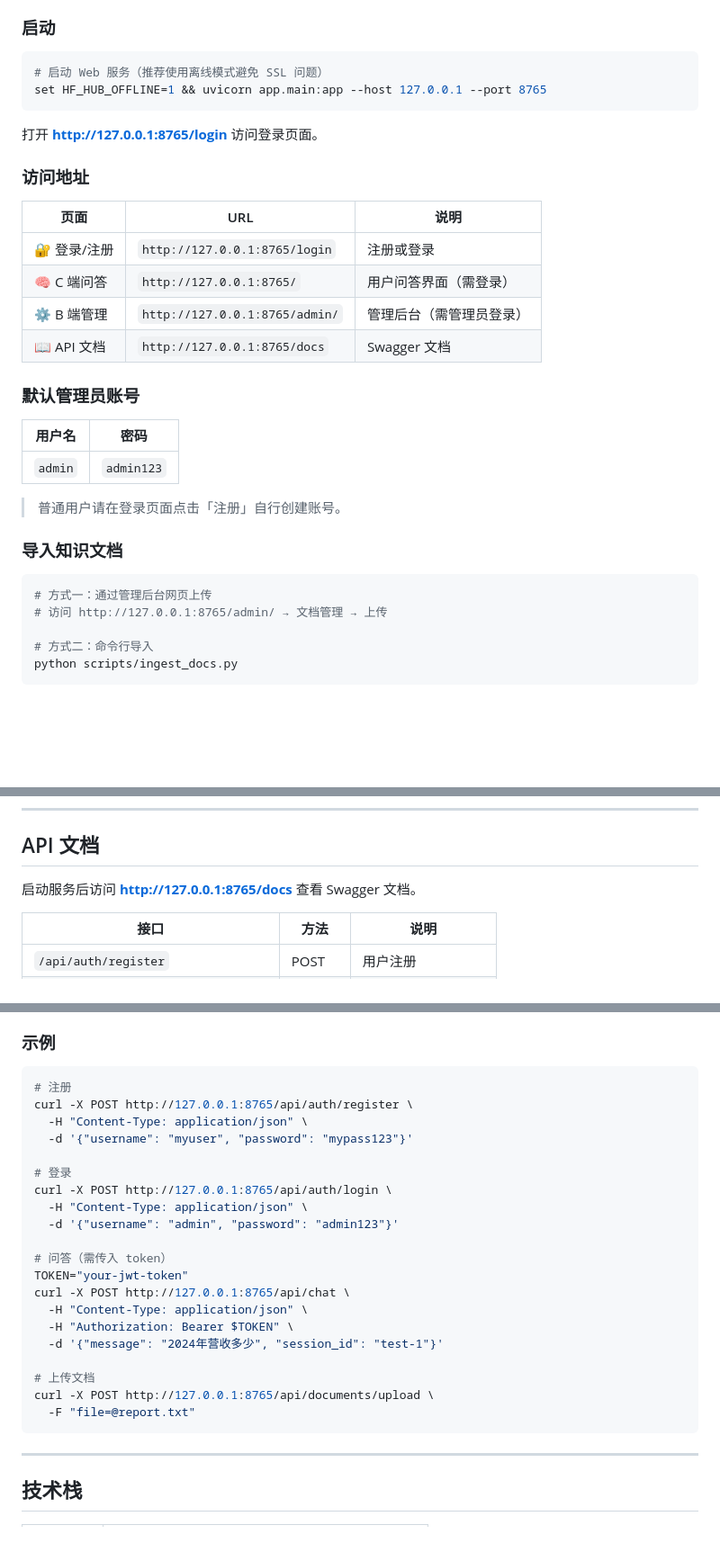
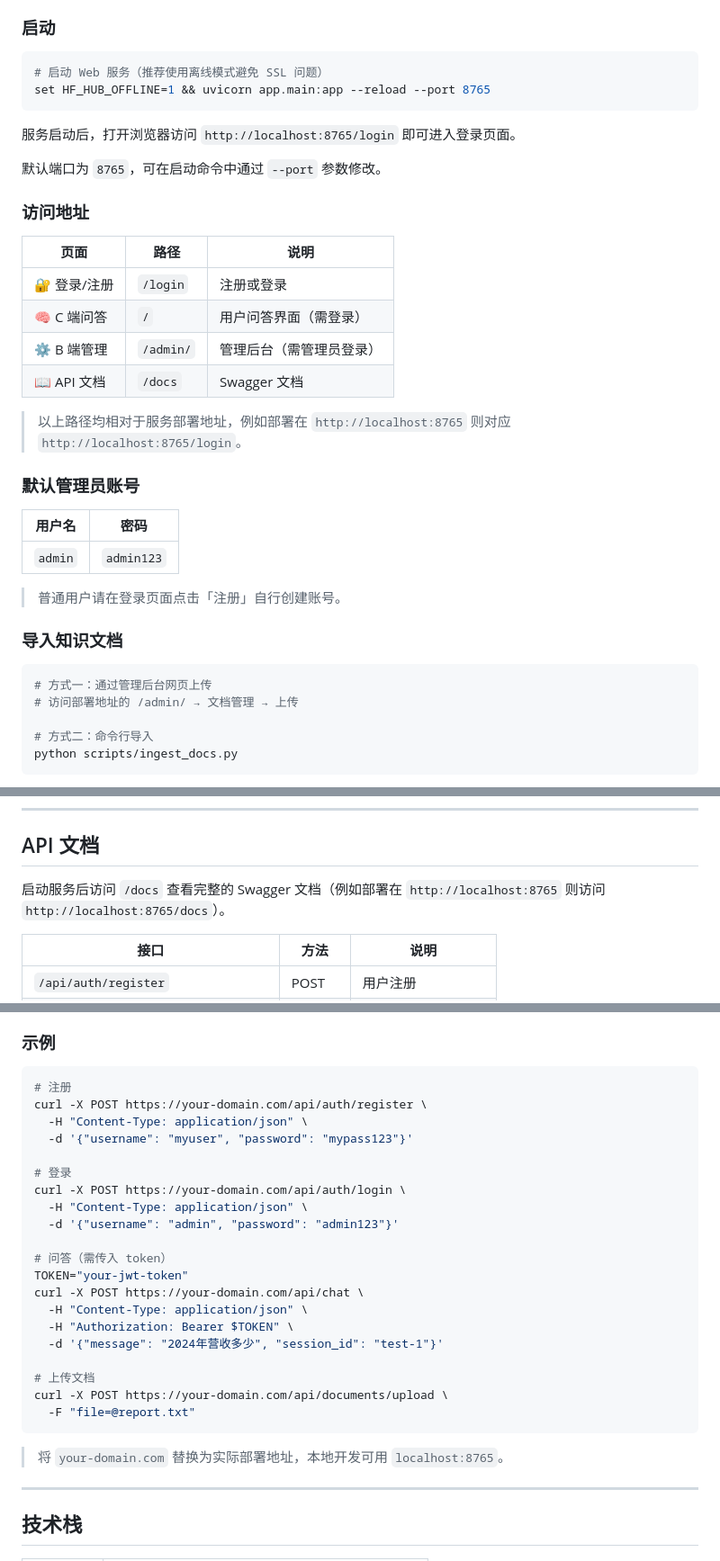
Before and after one commit to ddf-gif/LangFlow-QnA, a Markdown page: README.md, 3 parts joined by grey strips. Shown at 90% size. Drawn GitHub-style; blank space fills up the shorter version.

Commit message:
docs: 移除README中的硬编码URL，改用相对路径和占位符

````diff
--- a/README.md
+++ b/README.md
@@ -100,19 +100,23 @@ cp .env.example .env
 
 ```bash
 # 启动 Web 服务（推荐使用离线模式避免 SSL 问题）
-set HF_HUB_OFFLINE=1 && uvicorn app.main:app --host 127.0.0.1 --port 8765
+set HF_HUB_OFFLINE=1 && uvicorn app.main:app --reload --port 8765
 ```
 
-打开 **http://127.0.0.1:8765/login** 访问登录页面。
+服务启动后，打开浏览器访问 `http://localhost:8765/login` 即可进入登录页面。
+
+默认端口为 `8765`，可在启动命令中通过 `--port` 参数修改。
 
 ### 访问地址
 
-| 页面 | URL | 说明 |
-|------|-----|------|
-| 🔐 登录/注册 | `http://127.0.0.1:8765/login` | 注册或登录 |
-| 🧠 C 端问答 | `http://127.0.0.1:8765/` | 用户问答界面（需登录） |
-| ⚙️ B 端管理 | `http://127.0.0.1:8765/admin/` | 管理后台（需管理员登录） |
-| 📖 API 文档 | `http://127.0.0.1:8765/docs` | Swagger 文档 |
+| 页面 | 路径 | 说明 |
+|------|------|------|
+| 🔐 登录/注册 | `/login` | 注册或登录 |
+| 🧠 C 端问答 | `/` | 用户问答界面（需登录） |
+| ⚙️ B 端管理 | `/admin/` | 管理后台（需管理员登录） |
+| 📖 API 文档 | `/docs` | Swagger 文档 |
+
+> 以上路径均相对于服务部署地址，例如部署在 `http://localhost:8765` 则对应 `http://localhost:8765/login`。
 
 ### 默认管理员账号
 
@@ -126,7 +130,7 @@ set HF_HUB_OFFLINE=1 && uvicorn app.main:app --host 127.0.0.1 --port 8765
 
 ```bash
 # 方式一：通过管理后台网页上传
-# 访问 http://127.0.0.1:8765/admin/ → 文档管理 → 上传
+# 访问部署地址的 /admin/ → 文档管理 → 上传
 
 # 方式二：命令行导入
 python scripts/ingest_docs.py
@@ -198,7 +202,7 @@ LangFlow-QnA/
 
 ## API 文档
 
-启动服务后访问 **http://127.0.0.1:8765/docs** 查看 Swagger 文档。
+启动服务后访问 `/docs` 查看完整的 Swagger 文档（例如部署在 `http://localhost:8765` 则访问 `http://localhost:8765/docs`）。
 
 | 接口 | 方法 | 说明 |
 |------|------|------|
@@ -230,26 +234,28 @@ LangFlow-QnA/
 
 ```bash
 # 注册
-curl -X POST http://127.0.0.1:8765/api/auth/register \
+curl -X POST https://your-domain.com/api/auth/register \
   -H "Content-Type: application/json" \
   -d '{"username": "myuser", "password": "mypass123"}'
 
 # 登录
-curl -X POST http://127.0.0.1:8765/api/auth/login \
+curl -X POST https://your-domain.com/api/auth/login \
   -H "Content-Type: application/json" \
   -d '{"username": "admin", "password": "admin123"}'
 
 # 问答（需传入 token）
 TOKEN="your-jwt-token"
-curl -X POST http://127.0.0.1:8765/api/chat \
+curl -X POST https://your-domain.com/api/chat \
   -H "Content-Type: application/json" \
   -H "Authorization: Bearer $TOKEN" \
   -d '{"message": "2024年营收多少", "session_id": "test-1"}'
 
 # 上传文档
-curl -X POST http://127.0.0.1:8765/api/documents/upload \
+curl -X POST https://your-domain.com/api/documents/upload \
   -F "file=@report.txt"
 ```
+
+> 将 `your-domain.com` 替换为实际部署地址，本地开发可用 `localhost:8765`。
 
 ---
 
````
